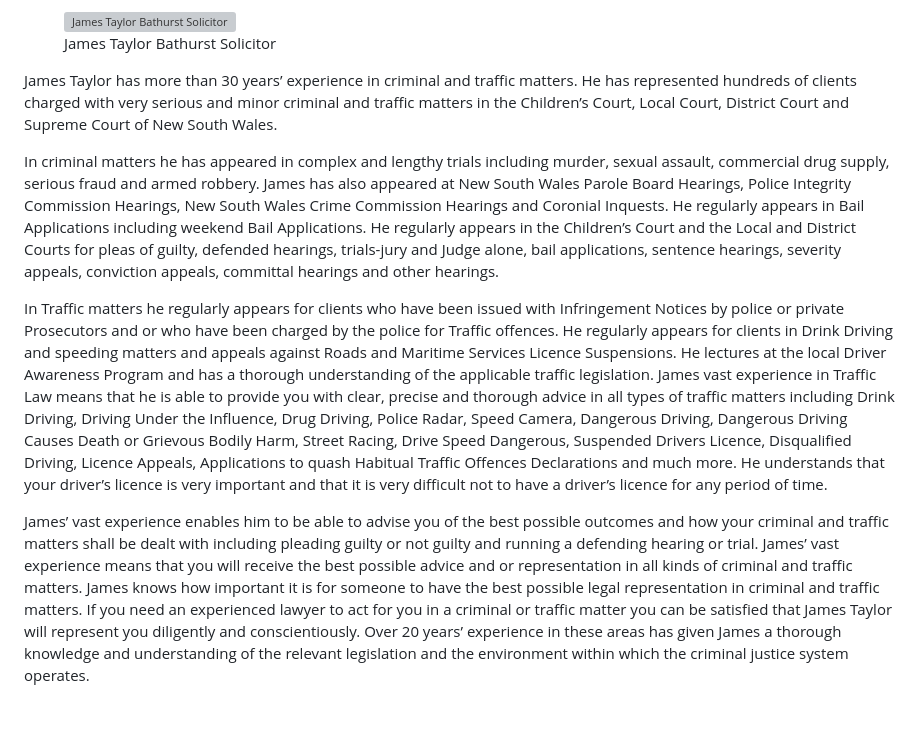
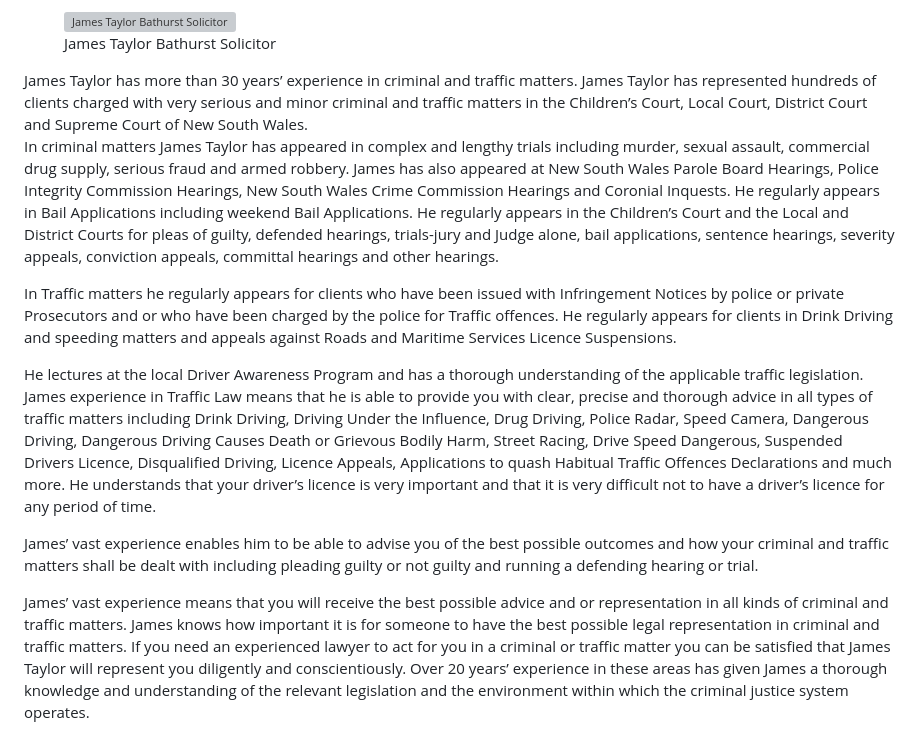
Before and after one commit to webtactics/jamestaylorsolicitor.com.au, a Markdown page: pages/about.md, the part around the change printed below. GitHub-like rendering; blank space fills up the shorter version; grey boxes are pictures that could not be loaded.

```diff
--- a/pages/about.md
+++ b/pages/about.md
@@ -17,7 +17,14 @@ eleventyNavigation:
 <figure class="imageright"><img title="James Taylor Bathurst Solicitor" src="../img/james-taylor-linkedin.jpg" alt="James Taylor Bathurst Solicitor" >
 <figcaption>James Taylor Bathurst Solicitor</figcaption>
 </figure>
-<p >James Taylor has more than 30 years’ experience in criminal and traffic matters. He has represented hundreds of clients charged with very serious and minor criminal and traffic matters in the Children’s Court, Local Court, District Court and Supreme Court of New South Wales.</p>
-<p >In criminal matters he has appeared in complex and lengthy trials including murder, sexual assault, commercial drug supply, serious fraud and armed robbery. James has also appeared at New South Wales Parole Board Hearings, Police Integrity Commission Hearings, New South Wales Crime Commission Hearings and Coronial Inquests. He regularly appears in Bail Applications including weekend Bail Applications. He regularly appears in the Children’s Court and the Local and District Courts for pleas of guilty, defended hearings, trials-jury and Judge alone, bail applications, sentence hearings, severity appeals, conviction appeals, committal hearings and other hearings.</p>
-<p >In Traffic matters he regularly appears for clients who have been issued with Infringement Notices by police or private Prosecutors and or who have been charged by the police for Traffic offences. He regularly appears for clients in Drink Driving and speeding matters and appeals against Roads and Maritime Services Licence Suspensions. He lectures at the local Driver Awareness Program and has a thorough understanding of the applicable traffic legislation. James vast experience in Traffic Law means that he is able to provide you with clear, precise and thorough advice in all types of traffic matters including Drink Driving, Driving Under the Influence, Drug Driving, Police Radar, Speed Camera, Dangerous Driving, Dangerous Driving Causes Death or Grievous Bodily Harm, Street Racing, Drive Speed Dangerous, Suspended Drivers Licence, Disqualified Driving, Licence Appeals, Applications to quash Habitual Traffic Offences Declarations and much more. He understands that your driver’s licence is very important and that it is very difficult not to have a driver’s licence for any period of time.</p>
-<p >James’ vast experience enables him to be able to advise you of the best possible outcomes and how your criminal and traffic matters shall be dealt with including pleading guilty or not guilty and running a defending hearing or trial. James’ vast experience means that you will receive the best possible advice and or representation in all kinds of criminal and traffic matters. James knows how important it is for someone to have the best possible legal representation in criminal and traffic matters. If you need an experienced lawyer to act for you in a criminal or traffic matter you can be satisfied that James Taylor will represent you diligently and conscientiously. Over 20 years’ experience in these areas has given James a thorough knowledge and understanding of the relevant legislation and the environment within which the criminal justice system operates.</p>
+James Taylor has more than 30 years’ experience in criminal and traffic matters. James Taylor has represented hundreds of clients charged with very serious and minor criminal and traffic matters in the Children’s Court, Local Court, District Court and Supreme Court of New South Wales.
+
+In criminal matters James Taylor has appeared in complex and lengthy trials including murder, sexual assault, commercial drug supply, serious fraud and armed robbery. James has also appeared at New South Wales Parole Board Hearings, Police Integrity Commission Hearings, New South Wales Crime Commission Hearings and Coronial Inquests. He regularly appears in Bail Applications including weekend Bail Applications. He regularly appears in the Children’s Court and the Local and District Courts for pleas of guilty, defended hearings, trials-jury and Judge alone, bail applications, sentence hearings, severity appeals, conviction appeals, committal hearings and other hearings.
+
+In Traffic matters he regularly appears for clients who have been issued with Infringement Notices by police or private Prosecutors and or who have been charged by the police for Traffic offences. He regularly appears for clients in Drink Driving and speeding matters and appeals against Roads and Maritime Services Licence Suspensions.
+
+He lectures at the local Driver Awareness Program and has a thorough understanding of the applicable traffic legislation. James experience in Traffic Law means that he is able to provide you with clear, precise and thorough advice in all types of traffic matters including Drink Driving, Driving Under the Influence, Drug Driving, Police Radar, Speed Camera, Dangerous Driving, Dangerous Driving Causes Death or Grievous Bodily Harm, Street Racing, Drive Speed Dangerous, Suspended Drivers Licence, Disqualified Driving, Licence Appeals, Applications to quash Habitual Traffic Offences Declarations and much more. He understands that your driver’s licence is very important and that it is very difficult not to have a driver’s licence for any period of time.
+
+James’ vast experience enables him to be able to advise you of the best possible outcomes and how your criminal and traffic matters shall be dealt with including pleading guilty or not guilty and running a defending hearing or trial.
+
+James’ vast experience means that you will receive the best possible advice and or representation in all kinds of criminal and traffic matters. James knows how important it is for someone to have the best possible legal representation in criminal and traffic matters. If you need an experienced lawyer to act for you in a criminal or traffic matter you can be satisfied that James Taylor will represent you diligently and conscientiously. Over 20 years’ experience in these areas has given James a thorough knowledge and understanding of the relevant legislation and the environment within which the criminal justice system operates.
```
Also changed, not shown: other parts of pages/about.md (+1 -1 lines).
